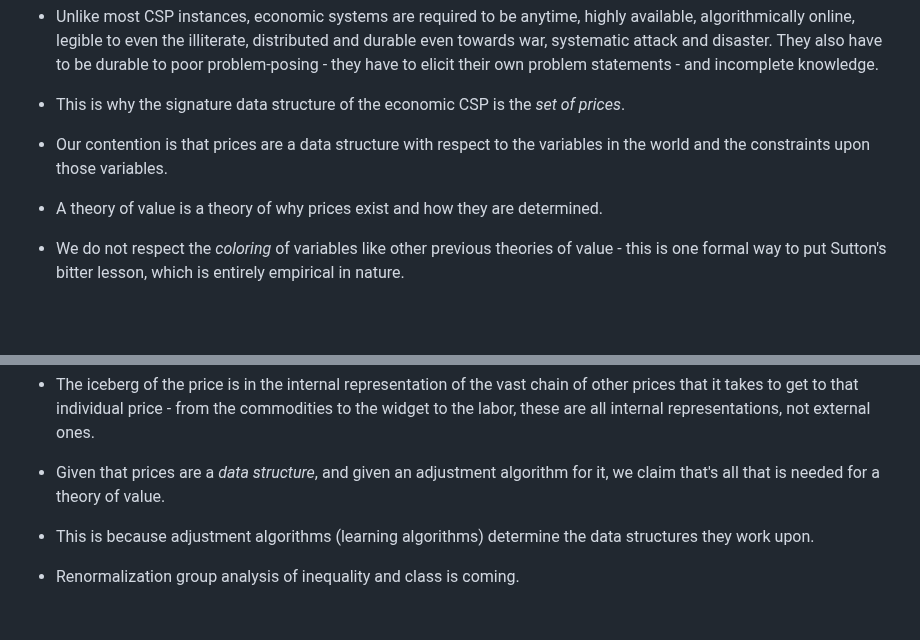
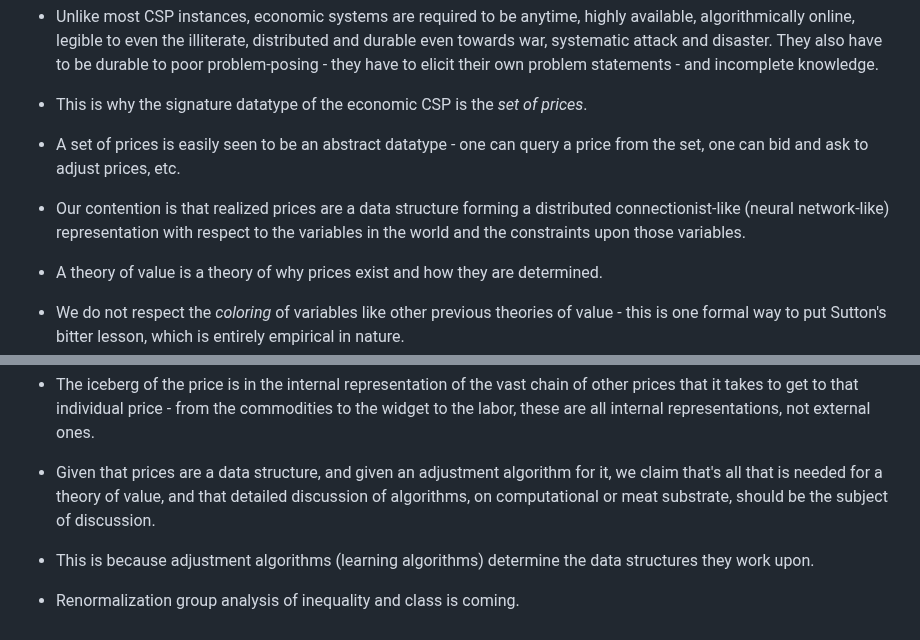
Before and after one commit to howonlee/mertonon, a Markdown page: essays/value.md, 2 parts joined by grey strips. Drawn GitHub-style; blank space fills up the shorter version.

Commit message:
thinking about that

```diff
--- a/essays/value.md
+++ b/essays/value.md
@@ -12,8 +12,9 @@ Outline
 - I am therefore less interested in looking at AI from an economic point of view than in looking at economics from an AI point of view.
 
 - Unlike most CSP instances, economic systems are required to be anytime, highly available, algorithmically online, legible to even the illiterate, distributed and durable even towards war, systematic attack and disaster. They also have to be durable to poor problem-posing - they have to elicit their own problem statements - and incomplete knowledge.
-- This is why the signature data structure of the economic CSP is the _set of prices_.
-- Our contention is that prices are a data structure with respect to the variables in the world and the constraints upon those variables.
+- This is why the signature datatype of the economic CSP is the _set of prices_.
+- A set of prices is easily seen to be an abstract datatype - one can query a price from the set, one can bid and ask to adjust prices, etc.
+- Our contention is that realized prices are a data structure forming a distributed connectionist-like (neural network-like) representation with respect to the variables in the world and the constraints upon those variables.
 
 - A theory of value is a theory of why prices exist and how they are determined.
 - We do not respect the _coloring_ of variables like other previous theories of value - this is one formal way to put Sutton's bitter lesson, which is entirely empirical in nature.
@@ -31,7 +32,7 @@ Outline
 - In order to deal with the internal representations, you need the chain rule and caching (reverse autodiff).
 - The iceberg of the price is in the internal representation of the vast chain of other prices that it takes to get to that individual price - from the commodities to the widget to the labor, these are all internal representations, not external ones.
 
-- Given that prices are a _data structure_, and given an adjustment algorithm for it, we claim that's all that is needed for a theory of value.
+- Given that prices are a data structure, and given an adjustment algorithm for it, we claim that's all that is needed for a theory of value, and that detailed discussion of algorithms, on computational or meat substrate, should be the subject of discussion.
 - This is because adjustment algorithms (learning algorithms) determine the data structures they work upon.
 
 - Renormalization group analysis of inequality and class is coming.
```
